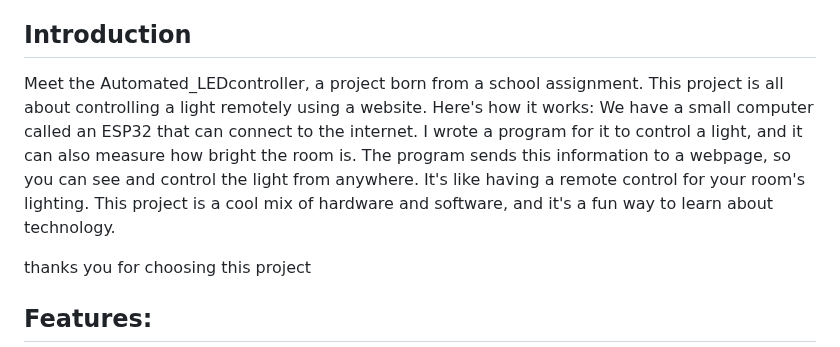
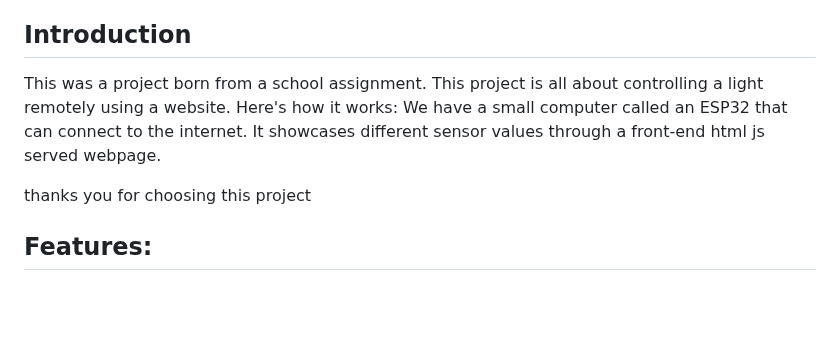
Before and after one commit to AverageAnarchist32/ESP32_Data_Center_Webpage, a Markdown page: README.md, the part around the change. Drawn GitHub-style; blank space fills up the shorter version.

```diff
--- a/README.md
+++ b/README.md
@@ -12,7 +12,7 @@
 - [Contributing](#contributing)
 
 ## Introduction
-Meet the Automated_LEDcontroller, a project born from a school assignment. This project is all about controlling a light remotely using a website. Here's how it works: We have a small computer called an ESP32 that can connect to the internet. I wrote a program for it to control a light, and it can also measure how bright the room is. The program sends this information to a webpage, so you can see and control the light from anywhere. It's like having a remote control for your room's lighting. This project is a cool mix of hardware and software, and it's a fun way to learn about technology.
+This was a project born from a school assignment. This project is all about controlling a light remotely using a website. Here's how it works: We have a small computer called an ESP32 that can connect to the internet. It showcases different sensor values through a front-end html js served webpage.
 
 thanks you for choosing this project
 
```
